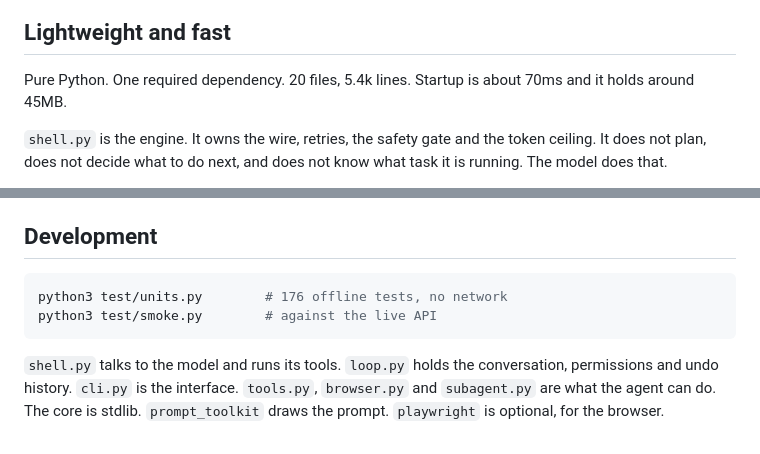
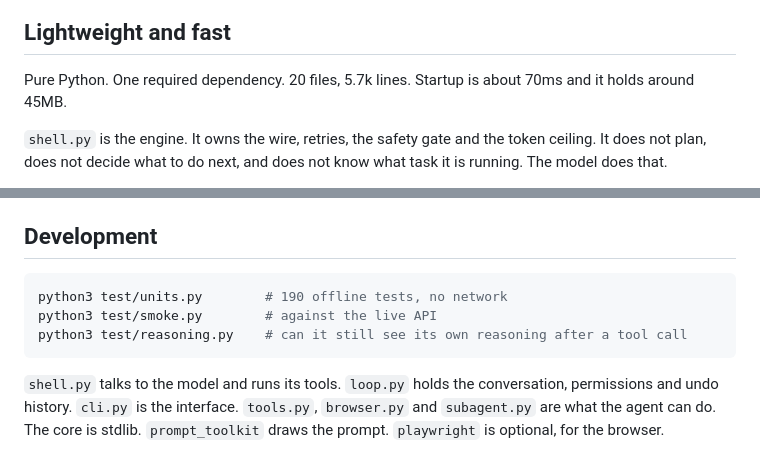
Before and after one commit to vcup-date/sesame-agent, a Markdown page: README.md, 2 parts joined by grey strips. Rendered like a GitHub page.

Commit message:
readme: current line and test counts

````diff
--- a/README.md
+++ b/README.md
@@ -46,7 +46,7 @@ served from cache, instead of a spinner.
 
 ## Lightweight and fast
 
-Pure Python. One required dependency. 20 files, 5.4k lines. Startup is about
+Pure Python. One required dependency. 20 files, 5.7k lines. Startup is about
 70ms and it holds around 45MB.
 
 `shell.py` is the engine. It owns the wire, retries, the safety gate and the token
@@ -175,8 +175,9 @@ writes a debug log with the API key redacted.
 ## Development
 
 ```bash
-python3 test/units.py        # 176 offline tests, no network
+python3 test/units.py        # 190 offline tests, no network
 python3 test/smoke.py        # against the live API
+python3 test/reasoning.py    # can it still see its own reasoning after a tool call
 ```
 
 `shell.py` talks to the model and runs its tools. `loop.py` holds the
````
